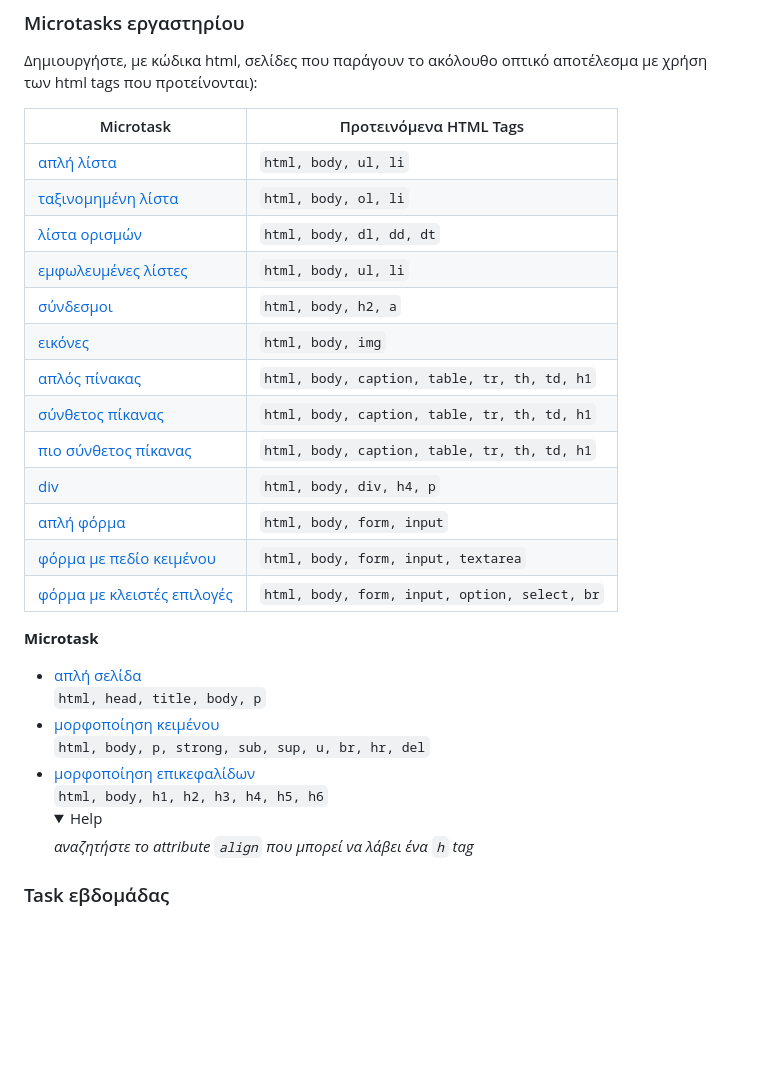
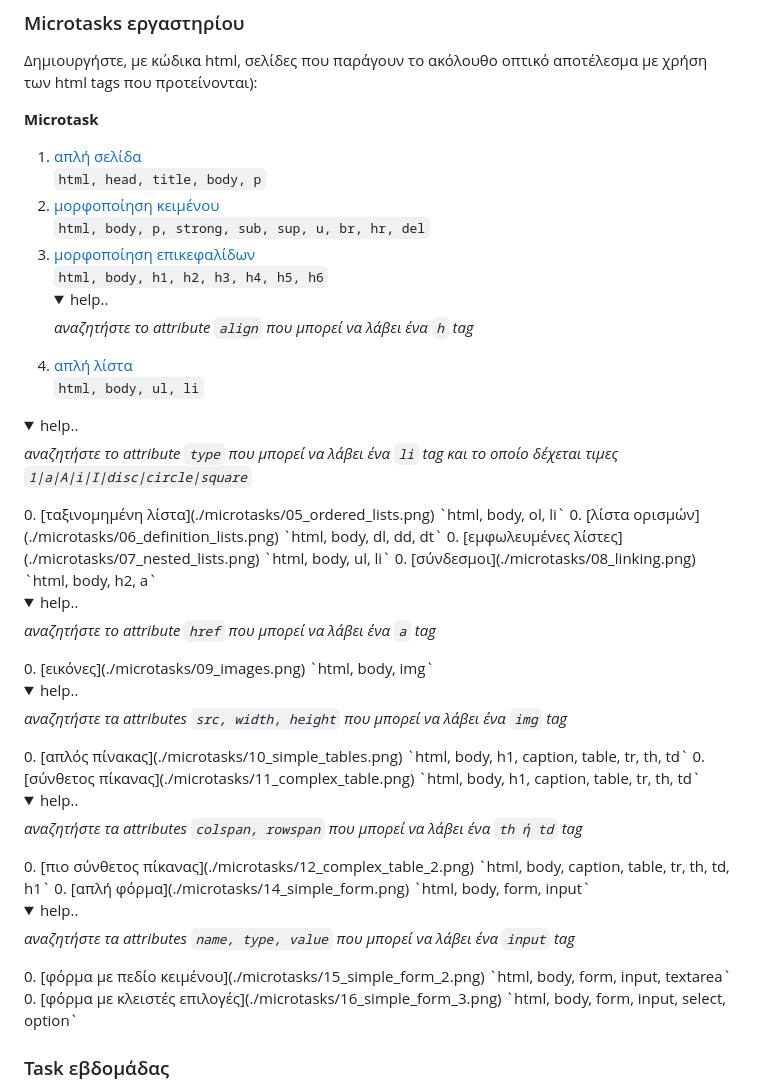
Before and after one commit to riggas-ionio/web, a Markdown page: week01/README.md, the part around the change. GitHub-like rendering; folded sections open; blank space fills up the shorter version.

Commit message:
Reorganise week 01

```diff
--- a/week01/README.md
+++ b/week01/README.md
@@ -52,33 +52,61 @@
 
 Δημιουργήστε, με κώδικα html, σελίδες που παράγουν το ακόλουθο οπτικό αποτέλεσμα με χρήση των html tags που προτείνονται):
 
-| Microtask | Προτεινόμενα HTML Tags |
-|-----------|------------------------|
-| [απλή λίστα](./microtasks/04_unordered_lists.png) | `html, body, ul, li`
-| [ταξινομημένη λίστα](./microtasks/05_ordered_lists.png) | `html, body, ol, li`
-| [λίστα ορισμών](./microtasks/06_definition_lists.png) | `html, body, dl, dd, dt`
-| [εμφωλευμένες λίστες](./microtasks/07_nested_lists.png) | `html, body, ul, li`
-| [σύνδεσμοι](./microtasks/08_linking.png) | `html, body, h2, a`
-| [εικόνες](./microtasks/09_images.png) | `html, body, img`
-| [απλός πίνακας](./microtasks/10_simple_tables.png) | `html, body, caption, table, tr, th, td, h1`
-| [σύνθετος πίκανας](./microtasks/11_complex_table.png) | `html, body, caption, table, tr, th, td, h1`
-| [πιο σύνθετος πίκανας](./microtasks/12_complex_table_2.png) | `html, body, caption, table, tr, th, td, h1`
-| [div](./microtasks/13_div.png) | `html, body, div, h4, p`
-| [απλή φόρμα](./microtasks/14_simple_form.png) | `html, body, form, input`
-| [φόρμα με πεδίο κειμένου](./microtasks/15_simple_form_2.png) | `html, body, form, input, textarea`
-| [φόρμα με κλειστές επιλογές](./microtasks/16_simple_form_3.png) | `html, body, form, input, option, select, br`
-
 **Microtask**
-* [απλή σελίδα](./microtasks/01_simple_html.png)
+1. [απλή σελίδα](./microtasks/01_simple_html.png)
   `html, head, title, body, p`
-* [μορφοποίηση κειμένου](./microtasks/02_text_formatting.png)
+0. [μορφοποίηση κειμένου](./microtasks/02_text_formatting.png)
   `html, body, p, strong, sub, sup, u, br, hr, del`
-* [μορφοποίηση επικεφαλίδων](./microtasks/03_text_headings.png)
+0. [μορφοποίηση επικεφαλίδων](./microtasks/03_text_headings.png)
   `html, body, h1, h2, h3, h4, h5, h6`
     <details>
-      <summary>Help</summary>
+      <summary>help..</summary>
       <i>αναζητήστε το attribute <code>align</code> που μπορεί να λάβει ένα <code>h</code> tag</i>
     </details>
+0. [απλή λίστα](./microtasks/04_unordered_lists.png)
+  `html, body, ul, li`
+  <details>
+    <summary>help..</summary>
+    <i>αναζητήστε το attribute <code>type</code> που μπορεί να λάβει ένα <code>li</code> tag και το οποίο δέχεται τιμες <code>1|a|A|i|I|disc|circle|square</code></i>
+  </details>
+0. [ταξινομημένη λίστα](./microtasks/05_ordered_lists.png)
+  `html, body, ol, li`
+0. [λίστα ορισμών](./microtasks/06_definition_lists.png)
+  `html, body, dl, dd, dt`
+0. [εμφωλευμένες λίστες](./microtasks/07_nested_lists.png)
+  `html, body, ul, li`
+0. [σύνδεσμοι](./microtasks/08_linking.png)
+  `html, body, h2, a`
+  <details>
+    <summary>help..</summary>
+    <i>αναζητήστε το attribute <code>href</code> που μπορεί να λάβει ένα <code>a</code> tag
+  </details>
+0. [εικόνες](./microtasks/09_images.png)
+  `html, body, img`
+  <details>
+    <summary>help..</summary>
+    <i>αναζητήστε τα attributes <code>src, width, height</code> που μπορεί να λάβει ένα <code>img</code> tag
+  </details>
+0. [απλός πίνακας](./microtasks/10_simple_tables.png)
+  `html, body, h1, caption, table, tr, th, td`
+0. [σύνθετος πίκανας](./microtasks/11_complex_table.png)
+  `html, body, h1, caption, table, tr, th, td`
+  <details>
+    <summary>help..</summary>
+    <i>αναζητήστε τα attributes <code>colspan, rowspan</code> που μπορεί να λάβει ένα <code>th ή td</code> tag
+  </details>
+0. [πιο σύνθετος πίκανας](./microtasks/12_complex_table_2.png)
+  `html, body, caption, table, tr, th, td, h1`
+0. [απλή φόρμα](./microtasks/14_simple_form.png)
+  `html, body, form, input`
+  <details>
+    <summary>help..</summary>
+    <i>αναζητήστε τα attributes <code>name, type, value</code> που μπορεί να λάβει ένα <code>input</code> tag
+  </details>
+0. [φόρμα με πεδίο κειμένου](./microtasks/15_simple_form_2.png)
+  `html, body, form, input, textarea`
+0. [φόρμα με κλειστές επιλογές](./microtasks/16_simple_form_3.png)
+  `html, body, form, input, select, option`
 
 ### Task εβδομάδας
 
```
